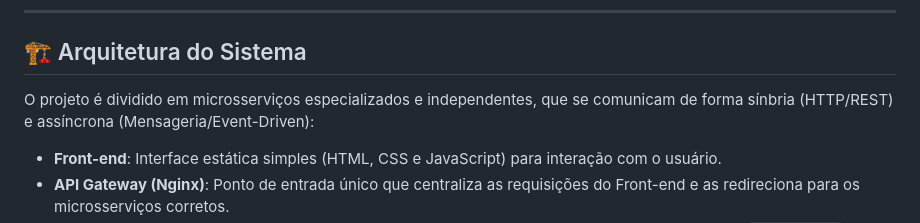
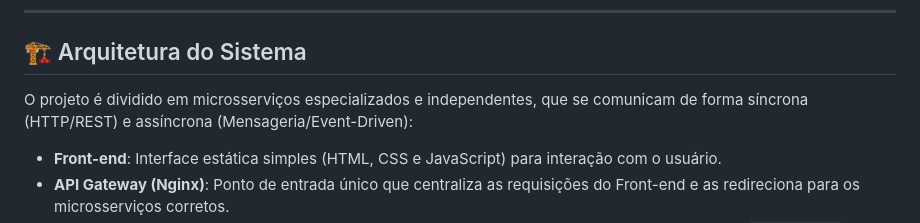
Before and after one commit to JCSkater/microsservicos-loja-virtual, a Markdown page: README.md, the part around the change. Rendered like a GitHub page.

Commit message:
correção de palavra

```diff
--- a/README.md
+++ b/README.md
@@ -8,7 +8,7 @@ O sistema simula o fluxo principal de uma loja virtual (Happy Path de compra), o
 
 ## 🏗️ Arquitetura do Sistema
 
-O projeto é dividido em microsserviços especializados e independentes, que se comunicam de forma sínbria (HTTP/REST) e assíncrona (Mensageria/Event-Driven):
+O projeto é dividido em microsserviços especializados e independentes, que se comunicam de forma síncrona (HTTP/REST) e assíncrona (Mensageria/Event-Driven):
 
 *   **Front-end**: Interface estática simples (HTML, CSS e JavaScript) para interação com o usuário.
 *   **API Gateway (Nginx)**: Ponto de entrada único que centraliza as requisições do Front-end e as redireciona para os microsserviços corretos.
```
